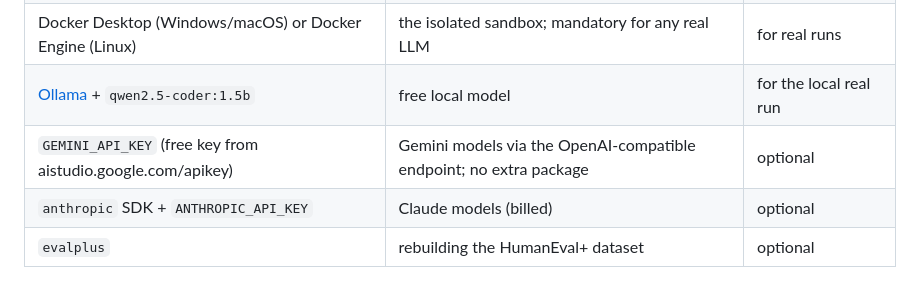
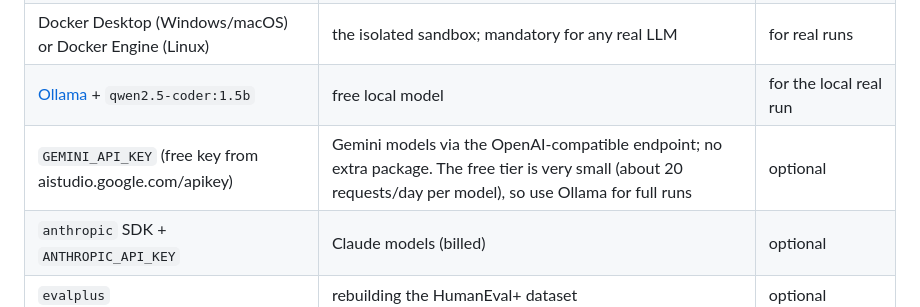
Before and after one commit to Dh110b/Self-Improving-Agentic-Coding-System-with-a-Verified-Sandbox, a Markdown page: README.md, the part around the change. GitHub-like rendering.

Commit message:
Update README and How to run docs

```diff
--- a/README.md
+++ b/README.md
@@ -21,7 +21,7 @@ Step-by-step instructions (terminal and web UI): **[How to run.md](How%20to%20ru
 | `pytest` | running the tests | recommended |
 | Docker Desktop (Windows/macOS) or Docker Engine (Linux) | the isolated sandbox; mandatory for any real LLM | for real runs |
 | [Ollama](https://ollama.com) + `qwen2.5-coder:1.5b` | free local model | for the local real run |
-| `GEMINI_API_KEY` (free key from aistudio.google.com/apikey) | Gemini models via the OpenAI-compatible endpoint; no extra package | optional |
+| `GEMINI_API_KEY` (free key from aistudio.google.com/apikey) | Gemini models via the OpenAI-compatible endpoint; no extra package. The free tier is very small (about 20 requests/day per model), so use Ollama for full runs | optional |
 | `anthropic` SDK + `ANTHROPIC_API_KEY` | Claude models (billed) | optional |
 | `evalplus` | rebuilding the HumanEval+ dataset | optional |
 
```
Also changed, not shown: How to run.md (+19 -1 lines).
